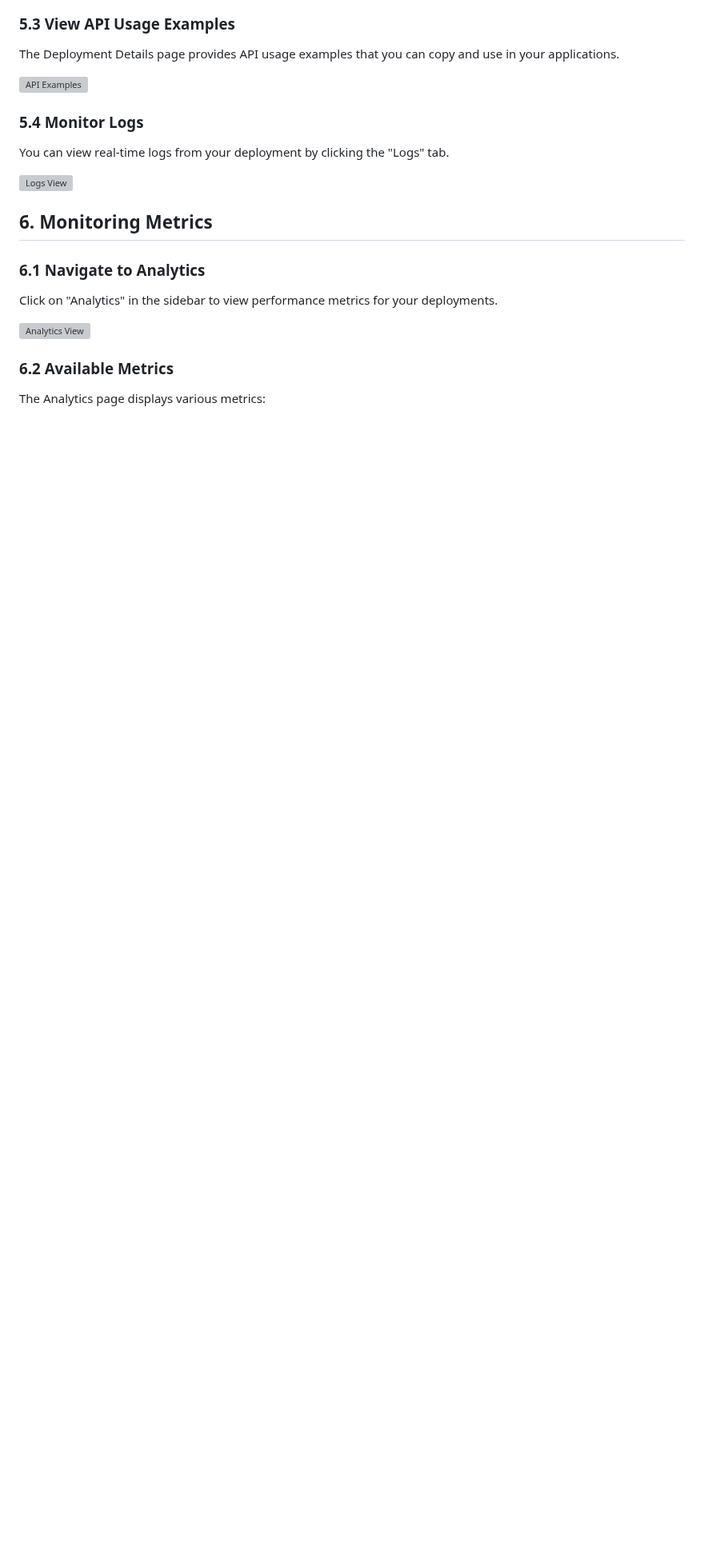
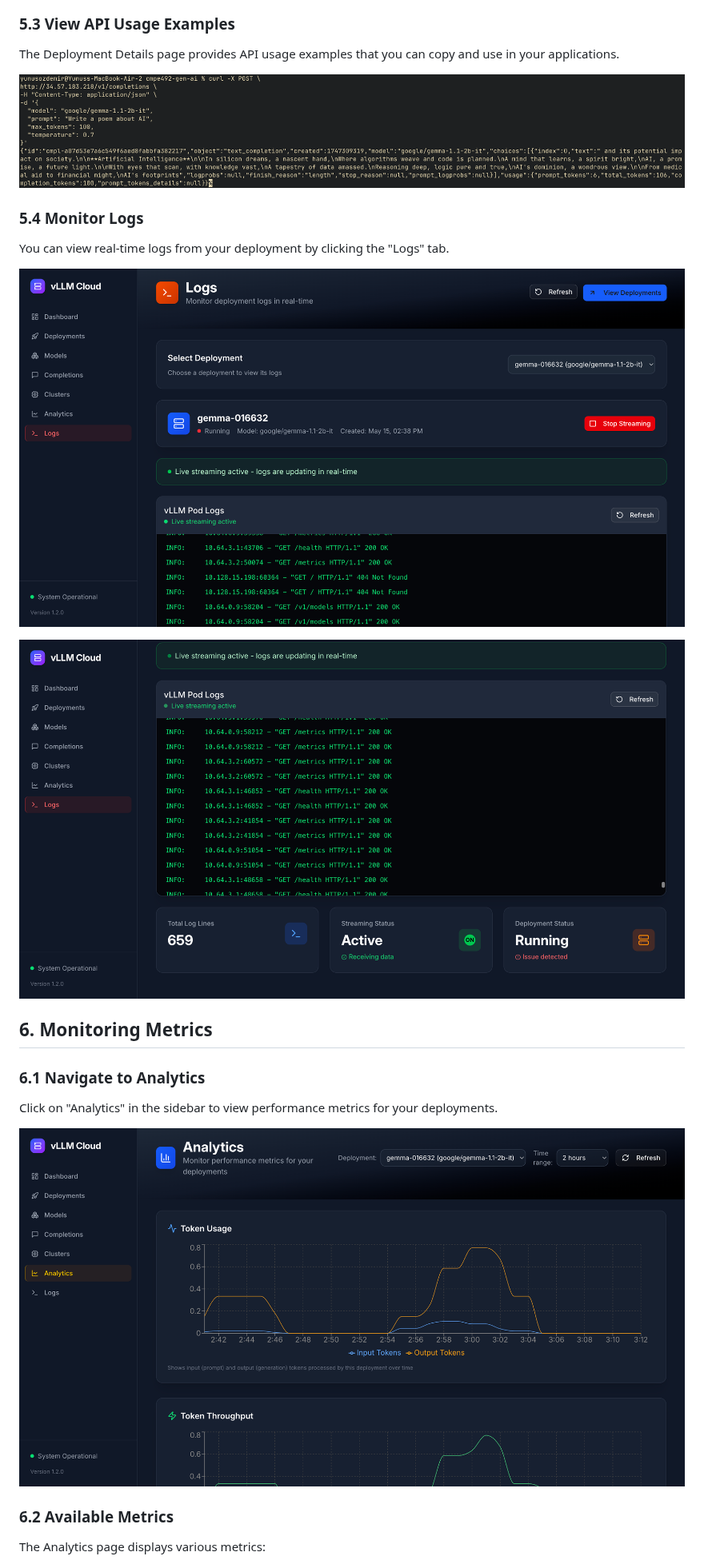
Before and after one commit to fahreddinozcan/cmpe492-gen-ai, a Markdown page: instructions.md, the part around one of its changes. Shown at 80% size. Drawn GitHub-style; blank space fills up the shorter version; grey boxes are pictures that could not be loaded.

```diff
--- a/instructions.md
+++ b/instructions.md
@@ -202,13 +222,15 @@ Click the "Chat with this model" button to open the Completions interface.
 
 The Deployment Details page provides API usage examples that you can copy and use in your applications.
 
-![API Examples](screenshots/9.png)
+![API Examples](screenshots/19.png)
 
 ### 5.4 Monitor Logs
 
 You can view real-time logs from your deployment by clicking the "Logs" tab.
 
-![Logs View](screenshots/10.png)
+![Logs View](screenshots/22.png)
+
+![Logs View](screenshots/23.png)
 
 ## 6. Monitoring Metrics
 
@@ -216,7 +238,7 @@ You can view real-time logs from your deployment by clicking the "Logs" tab.
 
 Click on "Analytics" in the sidebar to view performance metrics for your deployments.
 
-![Analytics View](screenshots/11.png)
+![Analytics View](screenshots/24.png)
 
 ### 6.2 Available Metrics
 
```
Also changed, not shown: other parts of instructions.md (+31 -5 lines).
